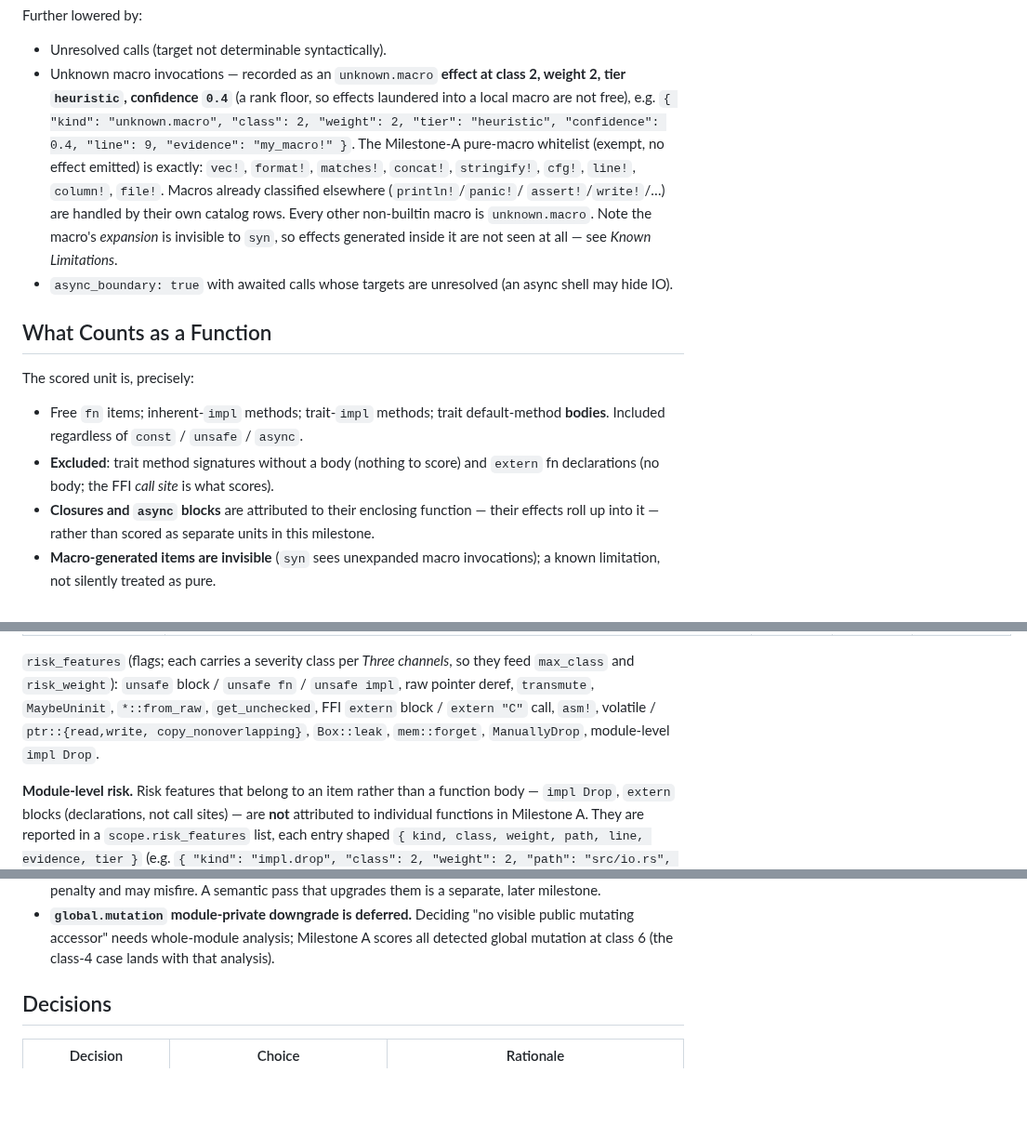
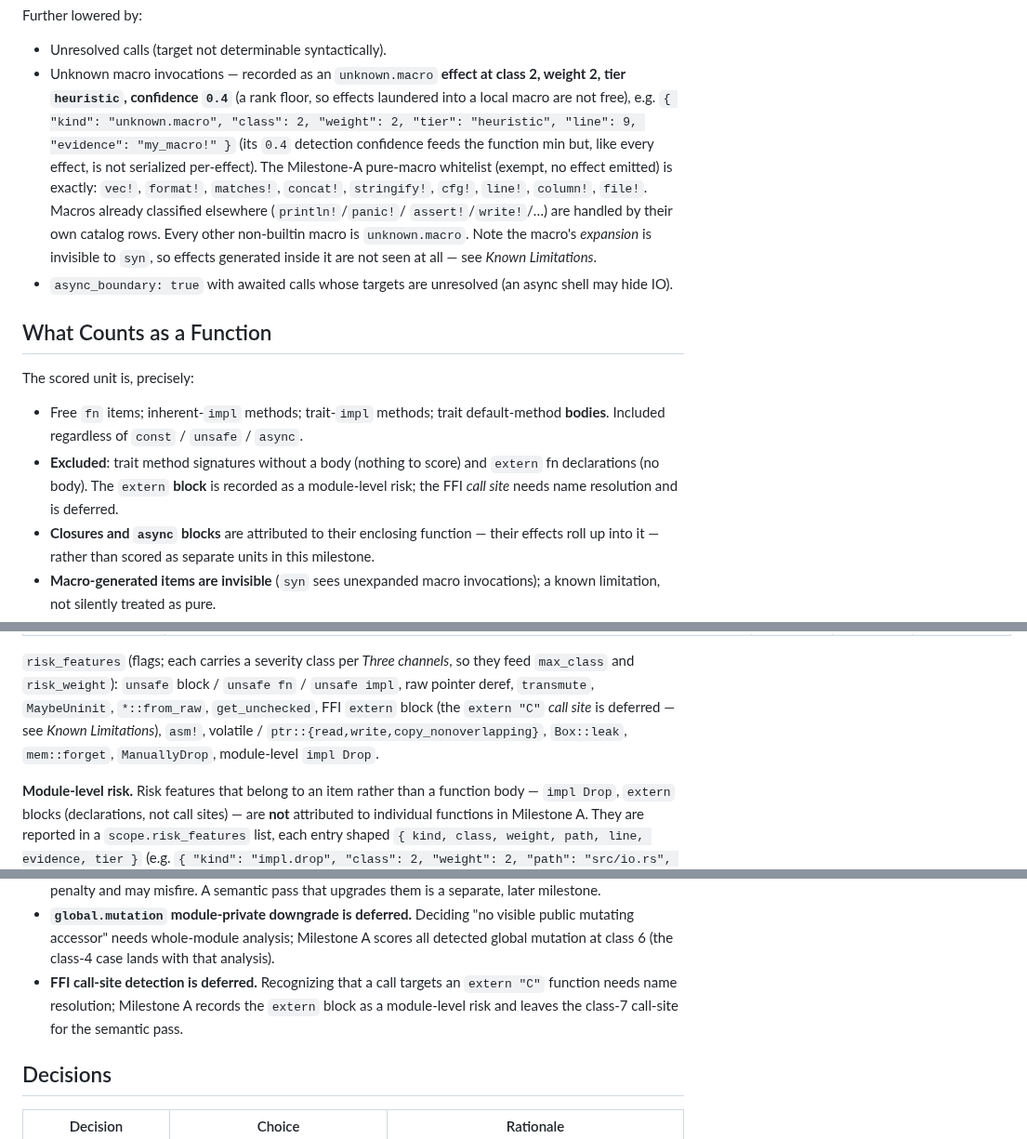
Before and after one commit to caasi/fxrank, a Markdown page: specs/001-fxrank-rust-effect-scanner.md, 3 parts joined by grey strips. Shown at 93% size. Drawn GitHub-style; blank space fills up the shorter version.

Commit message:
docs: reconcile FFI/unknown-macro spec-plan mismatches on 001
- spec: defer the extern "C" call-site (name resolution); record only the
  extern block as module-level risk; add a Known Limitations bullet
- spec: drop per-effect confidence from the unknown.macro example (wire format
  carries no per-effect confidence)
- plan: Task 11 Step 3 spells out static ExprPath reads (ambient.read) and
  unwrap/expect heuristic panic

```diff
--- a/specs/001-fxrank-rust-effect-scanner.md
+++ b/specs/001-fxrank-rust-effect-scanner.md
@@ -222,7 +222,8 @@ Further lowered by:
 - Unknown macro invocations — recorded as an `unknown.macro` **effect at class 2,
   weight 2, tier `heuristic`, confidence `0.4`** (a rank floor, so effects laundered
   into a local macro are not free), e.g.
-  `{ "kind": "unknown.macro", "class": 2, "weight": 2, "tier": "heuristic", "confidence": 0.4, "line": 9, "evidence": "my_macro!" }`.
+  `{ "kind": "unknown.macro", "class": 2, "weight": 2, "tier": "heuristic", "line": 9, "evidence": "my_macro!" }`
+  (its `0.4` detection confidence feeds the function min but, like every effect, is not serialized per-effect).
   The Milestone-A pure-macro whitelist (exempt, no effect emitted) is exactly:
   `vec!`, `format!`, `matches!`, `concat!`, `stringify!`, `cfg!`, `line!`,
   `column!`, `file!`. Macros already classified elsewhere (`println!`/`panic!`/
@@ -240,7 +241,8 @@ The scored unit is, precisely:
 - Free `fn` items; inherent-`impl` methods; trait-`impl` methods; trait
   default-method **bodies**. Included regardless of `const` / `unsafe` / `async`.
 - **Excluded**: trait method signatures without a body (nothing to score) and
-  `extern` fn declarations (no body; the FFI *call site* is what scores).
+  `extern` fn declarations (no body). The `extern` **block** is recorded as a
+  module-level risk; the FFI *call site* needs name resolution and is deferred.
 - **Closures and `async` blocks** are attributed to their enclosing function —
   their effects roll up into it — rather than scored as separate units in this
   milestone.
@@ -288,9 +290,9 @@ Fibonacci map.
 `risk_features` (flags; each carries a severity class per *Three channels*, so they
 feed `max_class` and `risk_weight`): `unsafe` block / `unsafe fn` / `unsafe impl`,
 raw pointer deref, `transmute`, `MaybeUninit`, `*::from_raw`, `get_unchecked`, FFI
-`extern` block / `extern "C"` call, `asm!`, volatile / `ptr::{read,write,
-copy_nonoverlapping}`, `Box::leak`, `mem::forget`, `ManuallyDrop`, module-level
-`impl Drop`.
+`extern` block (the `extern "C"` *call site* is deferred — see *Known Limitations*),
+`asm!`, volatile / `ptr::{read,write,copy_nonoverlapping}`, `Box::leak`,
+`mem::forget`, `ManuallyDrop`, module-level `impl Drop`.
 
 **Module-level risk.** Risk features that belong to an item rather than a function
 body — `impl Drop`, `extern` blocks (declarations, not call sites) — are **not**
@@ -502,6 +504,10 @@ correctness:
 - **`global.mutation` module-private downgrade is deferred.** Deciding "no visible
   public mutating accessor" needs whole-module analysis; Milestone A scores all
   detected global mutation at class 6 (the class-4 case lands with that analysis).
+- **FFI call-site detection is deferred.** Recognizing that a call targets an
+  `extern "C"` function needs name resolution; Milestone A records the `extern`
+  block as a module-level risk and leaves the class-7 call-site for the semantic
+  pass.
 
 ## Decisions
 
```
Also changed, not shown: plans/001-fxrank-rust-effect-scanner.md (+1 -1 lines).
